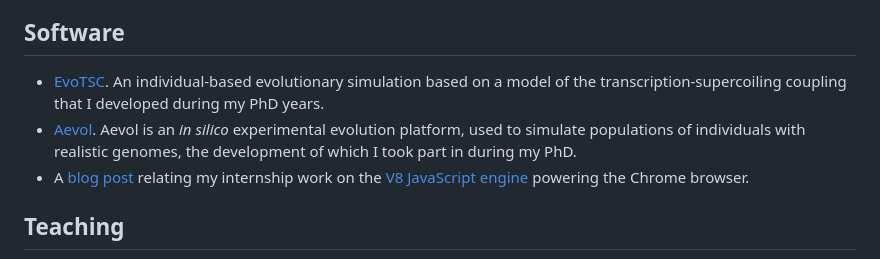
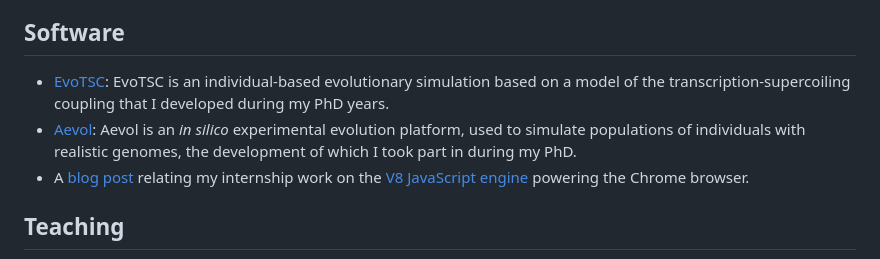
Before and after one commit to tgrohens/webpage, a Markdown page: site.md, the part around the change. Rendered like a GitHub page.

Commit message:
cosmetic

```diff
--- a/site.md
+++ b/site.md
@@ -72,8 +72,8 @@ https://doi.org/10.1162/artl_a_00373), [pdf](./pdf/artl22.pdf))
 
 ## Software
 
-* [EvoTSC](https://gitlab.inria.fr/tgrohens/EvoTSC). An individual-based evolutionary simulation based on a model of the transcription-supercoiling coupling that I developed during my PhD years.
-* [Aevol](https://gitlab.inria.fr/aevol/aevol). Aevol is an _in silico_ experimental evolution platform, used to simulate populations of individuals with realistic genomes, the development of which I took part in during my PhD.
+* [EvoTSC](https://gitlab.inria.fr/tgrohens/EvoTSC): EvoTSC is an individual-based evolutionary simulation based on a model of the transcription-supercoiling coupling that I developed during my PhD years.
+* [Aevol](https://gitlab.inria.fr/aevol/aevol): Aevol is an _in silico_ experimental evolution platform, used to simulate populations of individuals with realistic genomes, the development of which I took part in during my PhD.
 * A [blog post](https://v8.dev/blog/dataview) relating my internship work on the [V8 JavaScript engine](https://github.com/v8/v8) powering the Chrome browser.
 
 
```
